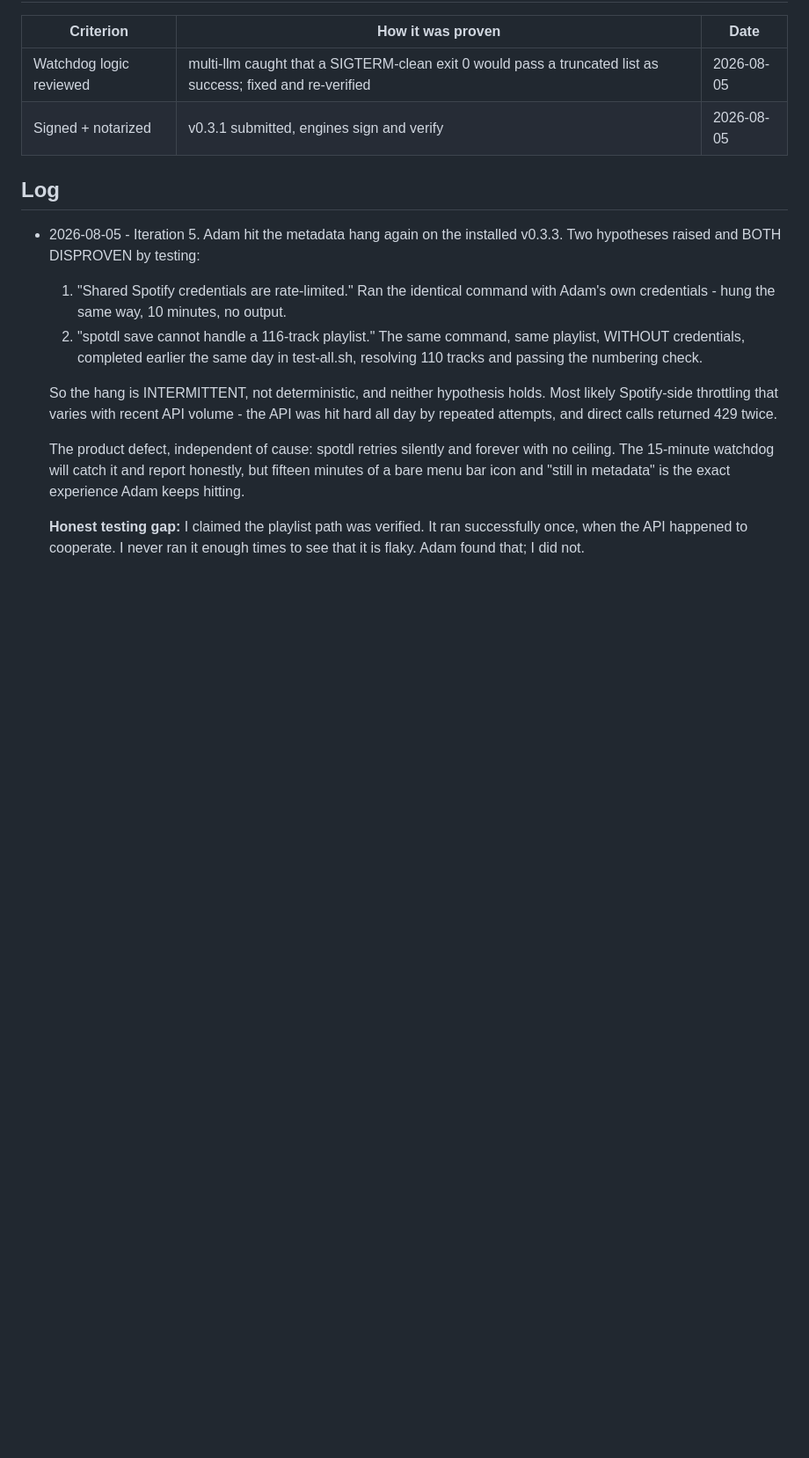
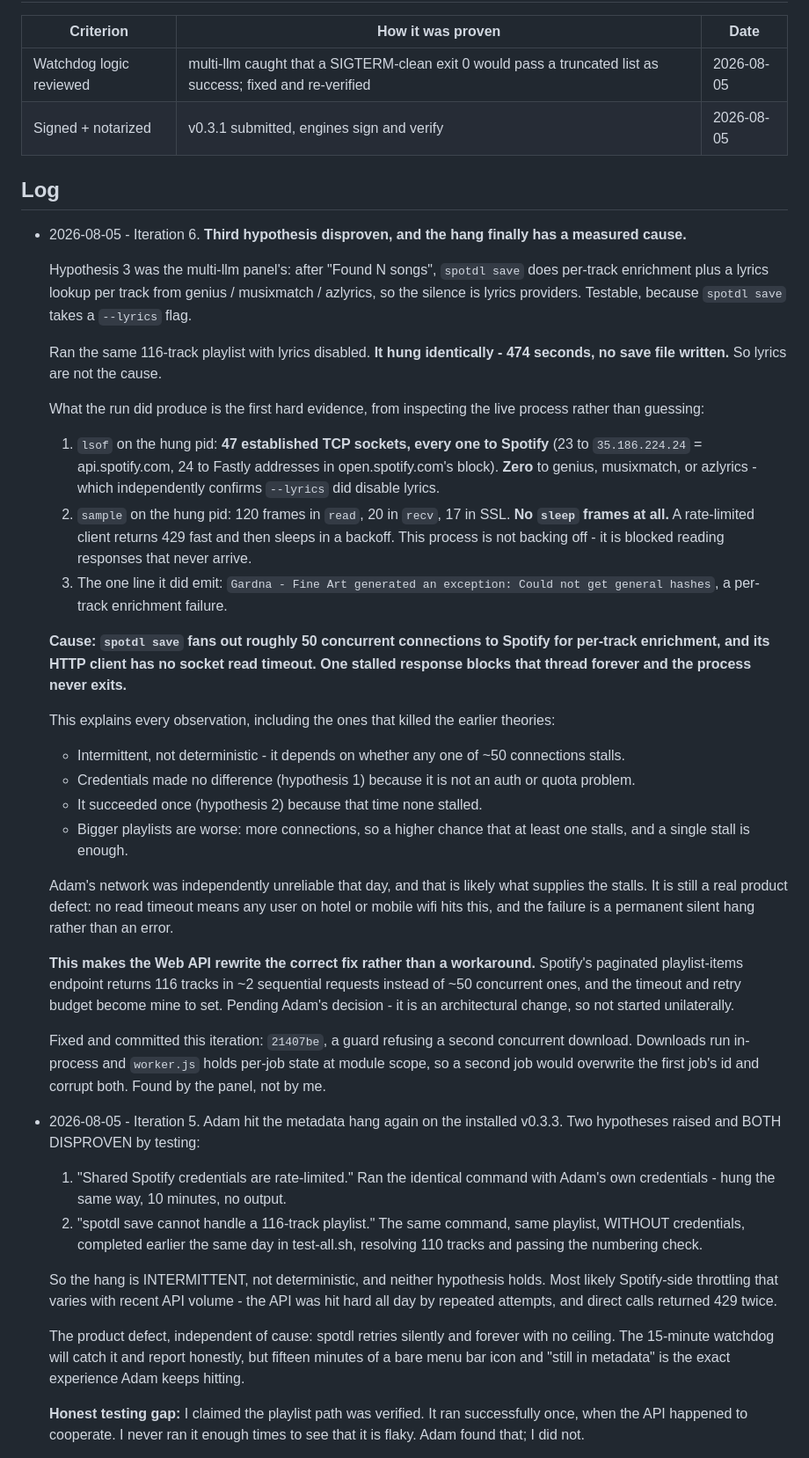
Before and after one commit to adampaulwalker/spotify-to-mp3-skill, a Markdown page: mcpb/GOAL.md, the part around one of its changes. Shown at 88% size. GitHub-like rendering; blank space fills up the shorter version.

Commit message:
Record iteration 6: metadata hang root-caused to an absent read timeout
Third hypothesis (lyrics providers) disproven by running with --lyrics
disabled - hung identically, 474s, no save file. lsof and sample on the live
process gave the real answer: ~50 concurrent sockets to Spotify, all blocked
in read, no sleep frames anywhere. Not throttling - no socket read timeout.

```diff
--- a/mcpb/GOAL.md
+++ b/mcpb/GOAL.md
@@ -50,6 +51,61 @@ before he does.
 | Signed + notarized | v0.3.1 submitted, engines sign and verify | 2026-08-05 |
 
 ## Log
+
+- 2026-08-05 - Iteration 6. **Third hypothesis disproven, and the hang finally
+  has a measured cause.**
+
+  Hypothesis 3 was the multi-llm panel's: after "Found N songs", `spotdl save`
+  does per-track enrichment plus a lyrics lookup per track from genius /
+  musixmatch / azlyrics, so the silence is lyrics providers. Testable, because
+  `spotdl save` takes a `--lyrics` flag.
+
+  Ran the same 116-track playlist with lyrics disabled. **It hung identically -
+  474 seconds, no save file written.** So lyrics are not the cause.
+
+  What the run did produce is the first hard evidence, from inspecting the live
+  process rather than guessing:
+
+  1. `lsof` on the hung pid: **47 established TCP sockets, every one to
+     Spotify** (23 to `35.186.224.24` = api.spotify.com, 24 to Fastly addresses
+     in open.spotify.com's block). **Zero** to genius, musixmatch, or azlyrics -
+     which independently confirms `--lyrics` did disable lyrics.
+  2. `sample` on the hung pid: 120 frames in `read`, 20 in `recv`, 17 in SSL.
+     **No `sleep` frames at all.** A rate-limited client returns 429 fast and
+     then sleeps in a backoff. This process is not backing off - it is blocked
+     reading responses that never arrive.
+  3. The one line it did emit: `Gardna - Fine Art generated an exception: Could
+     not get general hashes`, a per-track enrichment failure.
+
+  **Cause: `spotdl save` fans out roughly 50 concurrent connections to Spotify
+  for per-track enrichment, and its HTTP client has no socket read timeout. One
+  stalled response blocks that thread forever and the process never exits.**
+
+  This explains every observation, including the ones that killed the earlier
+  theories:
+  - Intermittent, not deterministic - it depends on whether any one of ~50
+    connections stalls.
+  - Credentials made no difference (hypothesis 1) because it is not an auth or
+    quota problem.
+  - It succeeded once (hypothesis 2) because that time none stalled.
+  - Bigger playlists are worse: more connections, so a higher chance that at
+    least one stalls, and a single stall is enough.
+
+  Adam's network was independently unreliable that day, and that is likely what
+  supplies the stalls. It is still a real product defect: no read timeout means
+  any user on hotel or mobile wifi hits this, and the failure is a permanent
+  silent hang rather than an error.
+
+  **This makes the Web API rewrite the correct fix rather than a workaround.**
+  Spotify's paginated playlist-items endpoint returns 116 tracks in ~2 sequential
+  requests instead of ~50 concurrent ones, and the timeout and retry budget
+  become mine to set. Pending Adam's decision - it is an architectural change,
+  so not started unilaterally.
+
+  Fixed and committed this iteration: `21407be`, a guard refusing a second
+  concurrent download. Downloads run in-process and `worker.js` holds per-job
+  state at module scope, so a second job would overwrite the first job's id and
+  corrupt both. Found by the panel, not by me.
 
 - 2026-08-05 - Iteration 5. Adam hit the metadata hang again on the installed
   v0.3.3. Two hypotheses raised and BOTH DISPROVEN by testing:
```
Also changed, not shown: other parts of mcpb/GOAL.md (+2 -1 lines).
